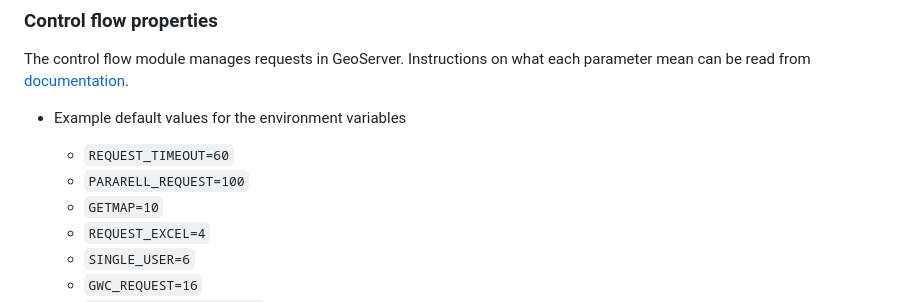
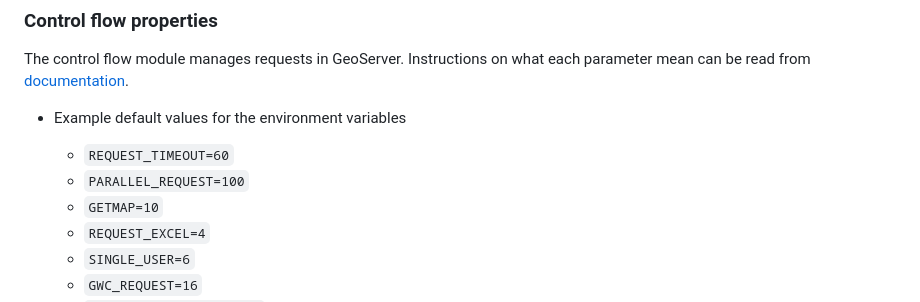
Before and after one commit to kartoza/docker-geoserver, a Markdown page: README.md, the part around the change. Drawn GitHub-style.

```diff
--- a/README.md
+++ b/README.md
@@ -453,7 +453,7 @@ what each parameter mean can be read from [documentation](http://docs.geoserver.
 * Example default values for the environment variables
 
     * `REQUEST_TIMEOUT=60`
-    * `PARARELL_REQUEST=100`
+    * `PARALLEL_REQUEST=100`
     * `GETMAP=10`
     * `REQUEST_EXCEL=4`
     * `SINGLE_USER=6`
```
